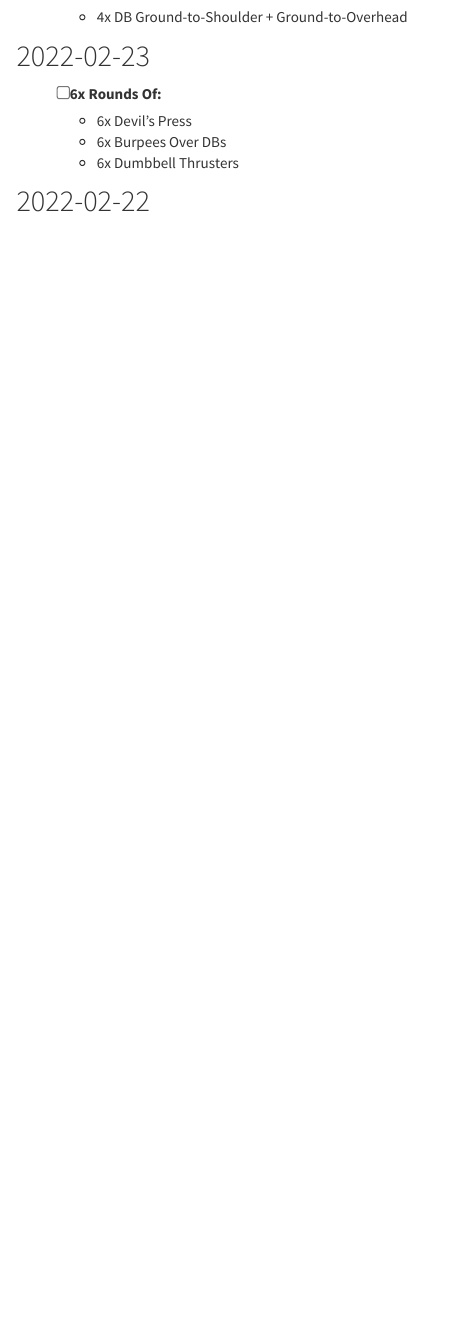
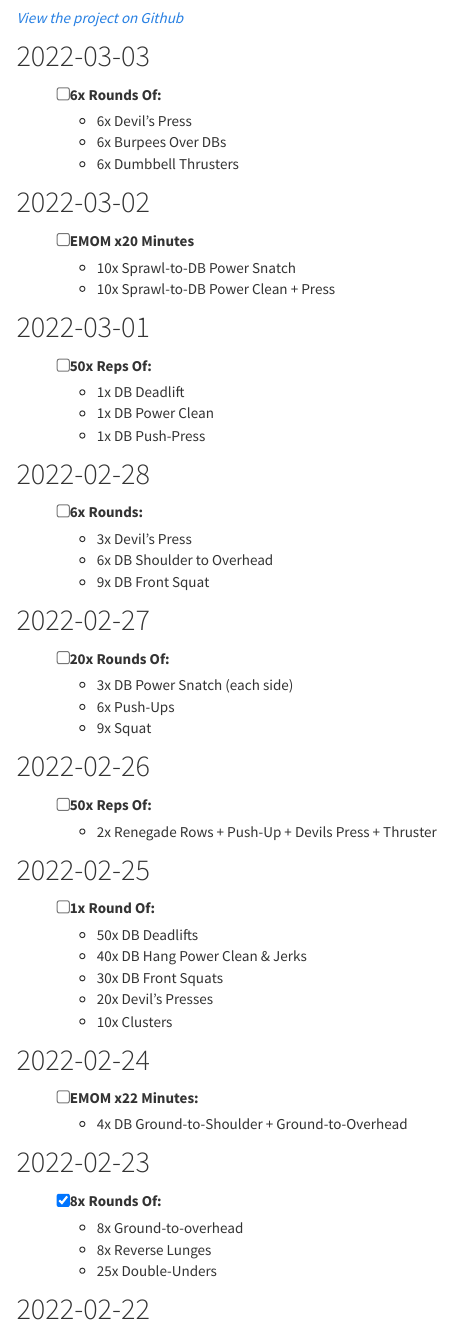
Before and after one commit to mjfrigaard/daily-dose, an R Markdown document (index.Rmd): the page in a window 1100 px wide, from 1140 px down before the commit and from 180 px down after it. Rendered offline with R 4.5, knitr and Pandoc, with nearby package versions; a font, style sheet, LaTeX package, included part or bibliography that could not be used is replaced or left out; menus at the side of the page are left out.

Commit message:
thurs workout

```diff
--- a/index.Rmd
+++ b/index.Rmd
@@ -14,6 +14,12 @@ output:
 
 [*View the project on Github*](https://github.com/mjfrigaard/daily-dose)
 
+## 2022-03-03
+
+- [ ] 6x Rounds Of:
+  - 6x Devil's Press
+  - 6x Burpees Over DBs
+  - 6x Dumbbell Thrusters
 
 ## 2022-03-02
 
@@ -63,7 +69,6 @@ output:
 
 ## 2022-02-23
 
-- [ ] 6x Rounds Of:
-  - 6x Devil's Press
-  - 6x Burpees Over DBs
-  - 6x Dumbbell Thrusters
+- [x] 8x Rounds Of:
+  - 8x Ground-to-overhead
+  - 8x Reverse Lunges
```
Also changed, not shown: index.Rmd (3 more changed lines), 1 other file.
